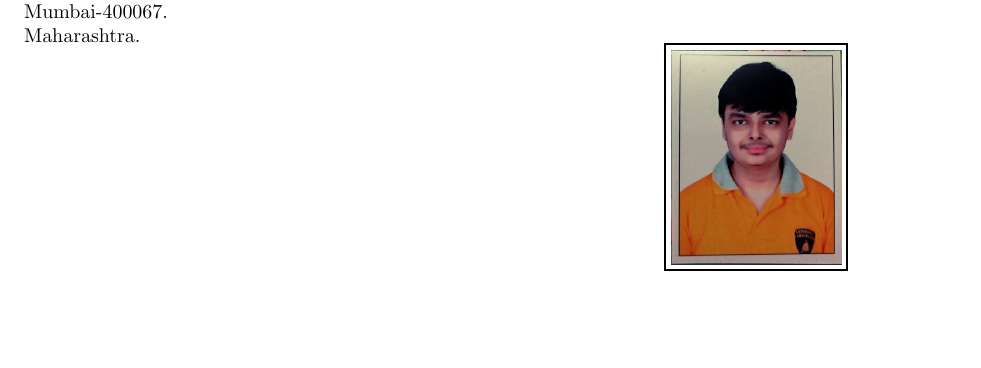
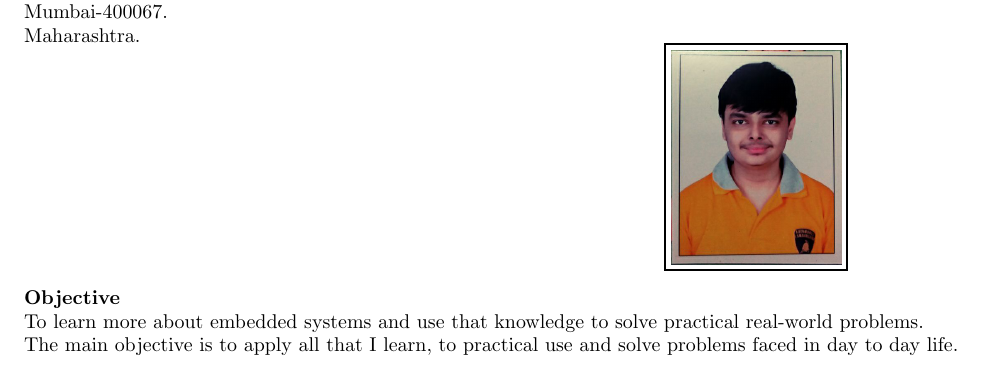
Before and after one commit to hemang97/hemang_Resume, a LaTeX CV (hemang_Resume.tex): part of the page, cut so that both start at the same text, the shorter picture padded with empty space. Compiled offline with pdfLaTeX.

Commit message:
Added objective

```diff
--- a/hemang_Resume.tex
+++ b/hemang_Resume.tex
@@ -34,8 +34,10 @@
 \setlength{\fboxrule}{1pt}%
 \fbox{\includegraphics[width=3.cm]{hemang}}%
 }%
-
+		\begin{flushleft}
+\textrm{\textbf{Objective}}\\
+\textrm{To learn more about embedded systems and use that knowledge to solve practical real-world problems. The main objective is to apply all that I learn, to practical use and solve problems faced in day to day life.}
+\end{flushleft}
 	\end{figure}
 
-
 \end{document}
```
Also changed, not shown: hemang_Resume.pdf, 2 other files.
